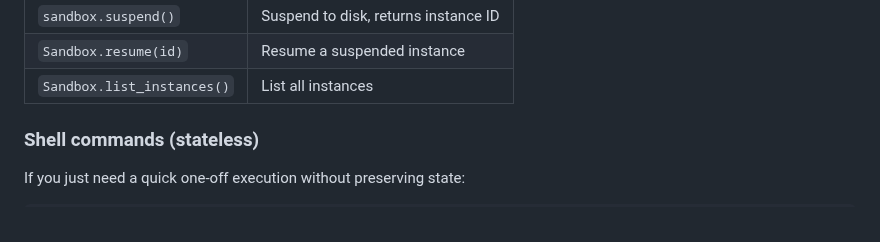
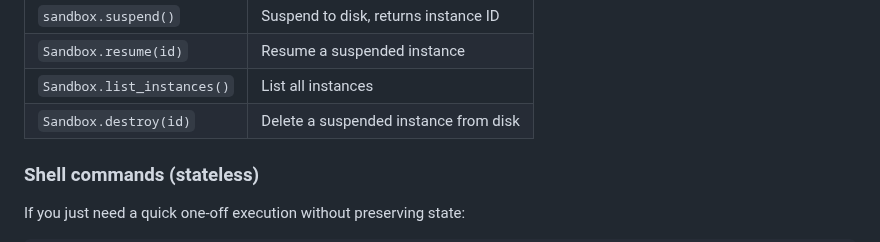
Before and after one commit to capsulerun/vpod, a Markdown page: sdks/python/README.md, the part around the change. Drawn GitHub-style.

```diff
--- a/sdks/python/README.md
+++ b/sdks/python/README.md
@@ -89,6 +89,7 @@ sbx.code.run("import numpy; print(numpy.__version__)")
 | `sandbox.suspend()` | Suspend to disk, returns instance ID |
 | `Sandbox.resume(id)` | Resume a suspended instance |
 | `Sandbox.list_instances()` | List all instances |
+| `Sandbox.destroy(id)` | Delete a suspended instance from disk |
 
 ### Shell commands (stateless)
 
```
Also changed, not shown: README.md (+11 -6 lines).
